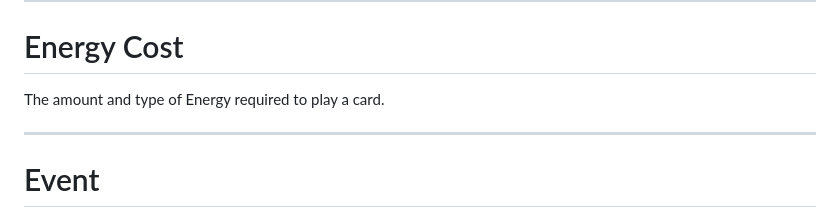
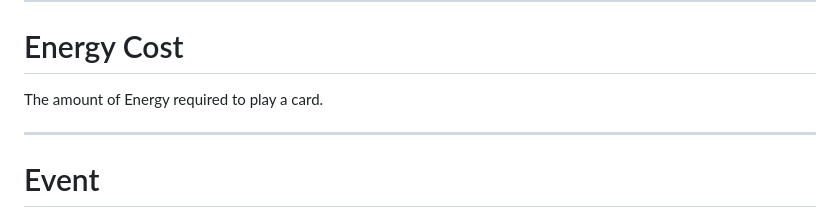
Before and after one commit to Tearran/ITW_TCG, a Markdown page: README.md, the part around the change. Drawn GitHub-style.

```diff
--- a/README.md
+++ b/README.md
@@ -950,7 +950,7 @@ A gameplay resource used to pay the Energy Cost of cards.
 
 # Energy Cost
 
-The amount and type of Energy required to play a card.
+The amount of Energy required to play a card.
 
 ---
 
```
